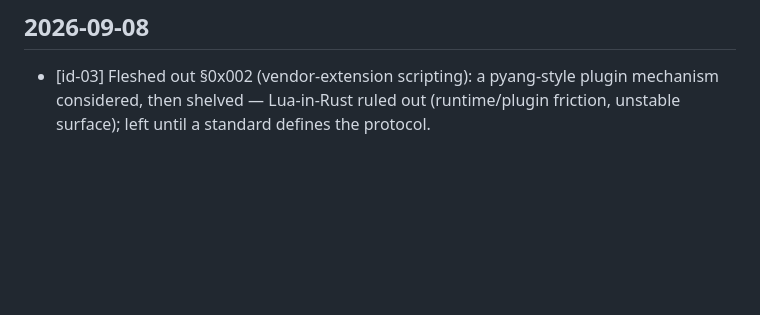
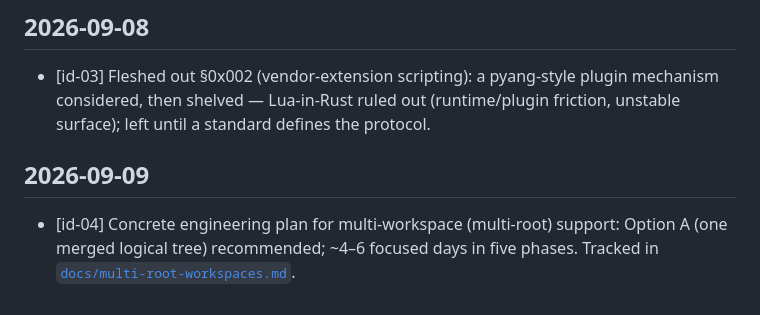
Before and after one commit to trislu/netconf-language-server, a Markdown page: docs/design-ideas.md, the part around the change. Drawn GitHub-style; blank space fills up the shorter version.

Commit message:
chore: feasibility study of multi-workspace support

```diff
--- a/docs/design-ideas.md
+++ b/docs/design-ideas.md
@@ -147,6 +147,12 @@ leaving it alone until some standard defines a protocol for this.
   mechanism considered, then shelved — Lua-in-Rust ruled out (runtime/plugin
   friction, unstable surface); left until a standard defines the protocol.
 
+## 2026-09-09
+
+- [id-04] Concrete engineering plan for multi-workspace (multi-root) support:
+  Option A (one merged logical tree) recommended; ~4–6 focused days in five
+  phases. Tracked in [`docs/multi-root-workspaces.md`](multi-root-workspaces.md).
+
 <!-- Promoted examples:
 - [id-00] … → promoted: D31 (architecture §13/§14) — removed from this log.
 -->
```
Also changed, not shown: docs/multi-root-workspaces.md (added, +115 -0 lines).
